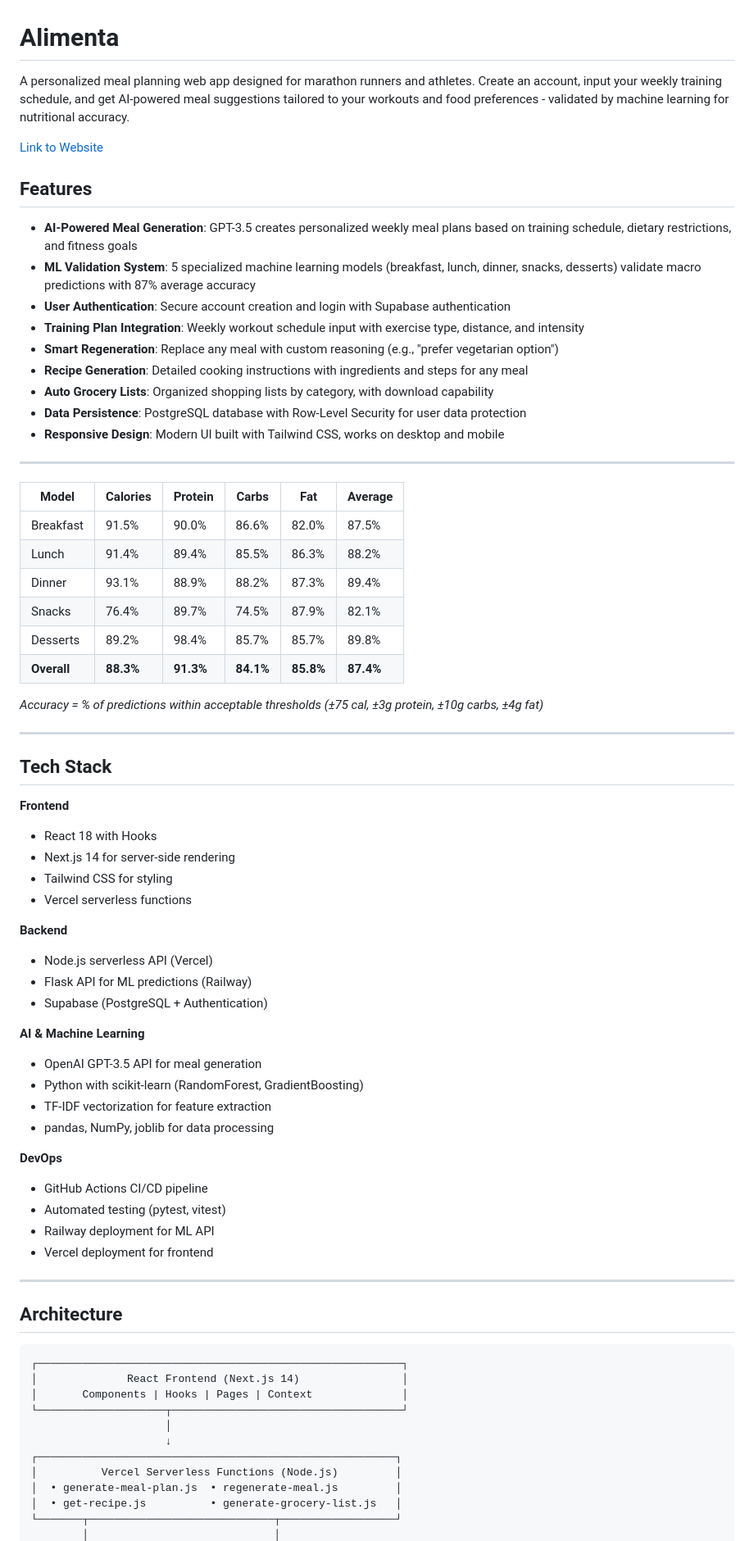
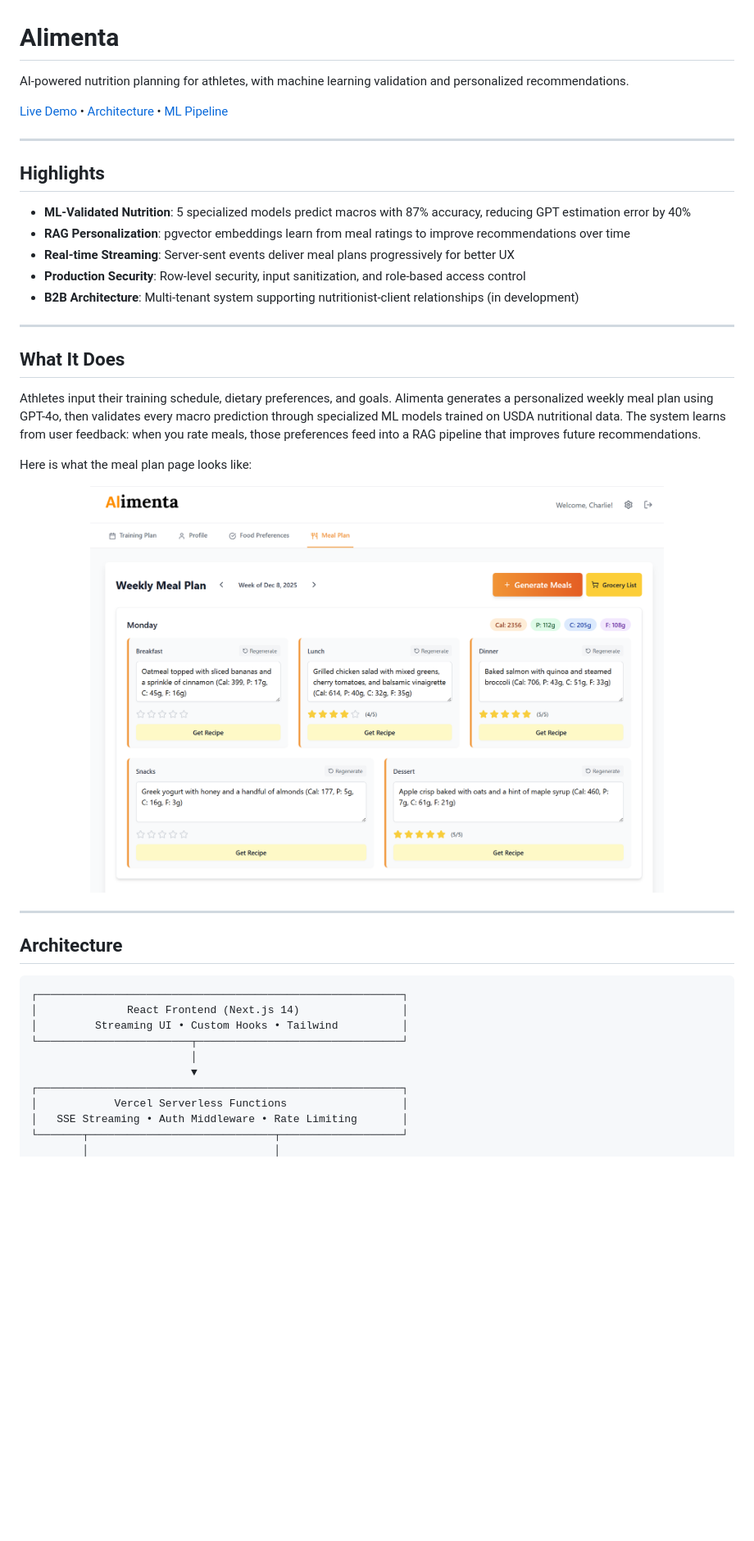
Before and after one commit to CharlieHanson/marathon-nutrition-app, a Markdown page: README.md, the part around the change printed below. Shown: that part at 82% size. Drawn GitHub-style; pictures changed too: docs/screenshots/meals-page.png (added); blank space fills up the shorter version.

````diff
--- a/README.md
+++ b/README.md
@@ -1,74 +1,44 @@
 # Alimenta
 
-A personalized meal planning web app designed for marathon runners and athletes. Create an account, input your weekly training schedule, and get AI-powered meal suggestions tailored to your workouts and food preferences - validated by machine learning for nutritional accuracy.
+AI-powered nutrition planning for athletes, with machine learning validation and personalized recommendations.
 
-[Link to Website](https://marathon-nutrition-app.vercel.app/)
-
-## Features
-
-- **AI-Powered Meal Generation**: GPT-3.5 creates personalized weekly meal plans based on training schedule, dietary restrictions, and fitness goals
-- **ML Validation System**: 5 specialized machine learning models (breakfast, lunch, dinner, snacks, desserts) validate macro predictions with 87% average accuracy
-- **User Authentication**: Secure account creation and login with Supabase authentication
-- **Training Plan Integration**: Weekly workout schedule input with exercise type, distance, and intensity
-- **Smart Regeneration**: Replace any meal with custom reasoning (e.g., "prefer vegetarian option")
-- **Recipe Generation**: Detailed cooking instructions with ingredients and steps for any meal
-- **Auto Grocery Lists**: Organized shopping lists by category, with download capability
-- **Data Persistence**: PostgreSQL database with Row-Level Security for user data protection
-- **Responsive Design**: Modern UI built with Tailwind CSS, works on desktop and mobile
+[Live Demo](https://marathon-nutrition-app.vercel.app/) • [Architecture](#architecture) • [ML Pipeline](#machine-learning-pipeline)
 
 ---
 
-| Model | Calories | Protein | Carbs | Fat | **Average** |
-|-------|----------|---------|-------|-----|-------------|
-| Breakfast | 91.5% | 90.0% | 86.6% | 82.0% | 87.5% |
-| Lunch | 91.4% | 89.4% | 85.5% | 86.3% | 88.2% |
-| Dinner | 93.1% | 88.9% | 88.2% | 87.3% | 89.4% |
-| Snacks | 76.4% | 89.7% | 74.5% | 87.9% | 82.1% |
-| Desserts | 89.2% | 98.4% | 85.7% | 85.7% | 89.8% |
-| **Overall** | **88.3%** | **91.3%** | **84.1%** | **85.8%** | **87.4%** |
+## Highlights
 
-*Accuracy = % of predictions within acceptable thresholds (±75 cal, ±3g protein, ±10g carbs, ±4g fat)*
+- **ML-Validated Nutrition**: 5 specialized models predict macros with 87% accuracy, reducing GPT estimation error by 40%
+- **RAG Personalization**: pgvector embeddings learn from meal ratings to improve recommendations over time
+- **Real-time Streaming**: Server-sent events deliver meal plans progressively for better UX
+- **Production Security**: Row-level security, input sanitization, and role-based access control
+- **B2B Architecture**: Multi-tenant system supporting nutritionist-client relationships (in development)
 
 ---
 
-## Tech Stack
+## What It Does
 
-**Frontend**
-- React 18 with Hooks
-- Next.js 14 for server-side rendering
-- Tailwind CSS for styling
-- Vercel serverless functions
+Athletes input their training schedule, dietary preferences, and goals. Alimenta generates a personalized weekly meal plan using GPT-4o, then validates every macro prediction through specialized ML models trained on USDA nutritional data. The system learns from user feedback: when you rate meals, those preferences feed into a RAG pipeline that improves future recommendations.
 
-**Backend**
-- Node.js serverless API (Vercel)
-- Flask API for ML predictions (Railway)
-- Supabase (PostgreSQL + Authentication)
+Here is what the meal plan page looks like:
 
-**AI & Machine Learning**
-- OpenAI GPT-3.5 API for meal generation
-- Python with scikit-learn (RandomForest, GradientBoosting)
-- TF-IDF vectorization for feature extraction
-- pandas, NumPy, joblib for data processing
-
-**DevOps**
-- GitHub Actions CI/CD pipeline
-- Automated testing (pytest, vitest)
-- Railway deployment for ML API
-- Vercel deployment for frontend
+<p align="center">
+  <img src="docs/screenshots/meals-page.png" alt="Weekly meal plan with ML-validated macros" width="700">
+</p>
 
 ---
 
 ## Architecture
+
 ```
 ┌─────────────────────────────────────────────────────────┐
 │              React Frontend (Next.js 14)                │
-│       Components | Hooks | Pages | Context              │
-└────────────────────┬────────────────────────────────────┘
-                     │
-                     ↓
-┌────────────────────────────────────────────────────────┐
-│          Vercel Serverless Functions (Node.js)         │
-│  • generate-meal-plan.js  • regenerate-meal.js         │
-│  • get-recipe.js          • generate-grocery-list.js   │
-└───────┬─────────────────────────────┬──────────────────┘
+│         Streaming UI • Custom Hooks • Tailwind          │
+└────────────────────────┬────────────────────────────────┘
+                         │
+                         ▼
+┌─────────────────────────────────────────────────────────┐
+│            Vercel Serverless Functions                  │
+│   SSE Streaming • Auth Middleware • Rate Limiting       │
+└───────┬─────────────────────────────┬───────────────────┘
         │                             │
````
Also changed, not shown: other parts of README.md (+113 -163 lines), docs/screenshots/nutrition-dashboard.png (added).
